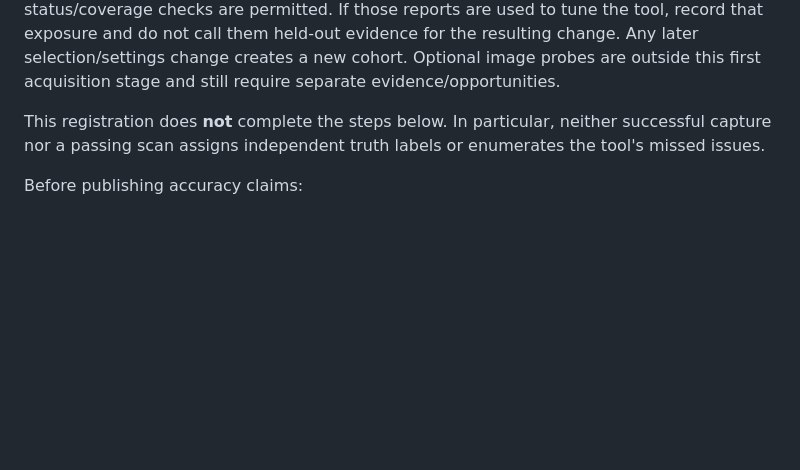
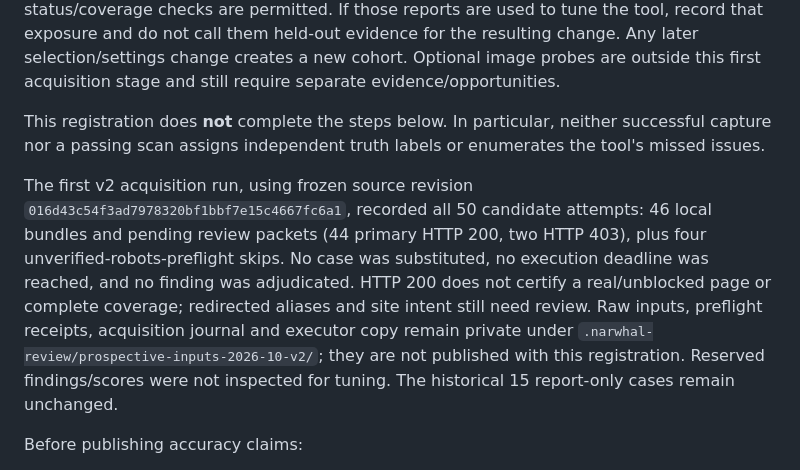
Before and after one commit to aindong/narwhal, a Markdown page: docs/tuning/REVIEW.md, the part around the change. GitHub-like rendering; blank space fills up the shorter version.

Commit message:
docs: record acquisition coverage without validation claims

```diff
--- a/docs/tuning/REVIEW.md
+++ b/docs/tuning/REVIEW.md
@@ -212,6 +212,17 @@ This registration does **not** complete the steps below. In particular, neither
 successful capture nor a passing scan assigns independent truth labels or
 enumerates the tool's missed issues.
 
+The first v2 acquisition run, using frozen source revision
+`016d43c54f3ad7978320bf1bbf7e15c4667fc6a1`, recorded all 50 candidate attempts:
+46 local bundles and pending review packets (44 primary HTTP 200, two HTTP 403),
+plus four unverified-robots-preflight skips. No case was substituted, no execution
+deadline was reached, and no finding was adjudicated. HTTP 200 does not certify
+a real/unblocked page or complete coverage; redirected aliases and site intent
+still need review. Raw inputs, preflight receipts, acquisition journal and
+executor copy remain private under `.narwhal-review/prospective-inputs-2026-10-v2/`;
+they are not published with this registration. Reserved findings/scores were not
+inspected for tuning. The historical 15 report-only cases remain unchanged.
+
 Before publishing accuracy claims:
 
 1. Pre-register a diverse 50–100-page corpus and a held-out subset, including
```
Also changed, not shown: CHANGELOG.md (+6 -0 lines), docs/STATUS.md (+7 -0 lines).
